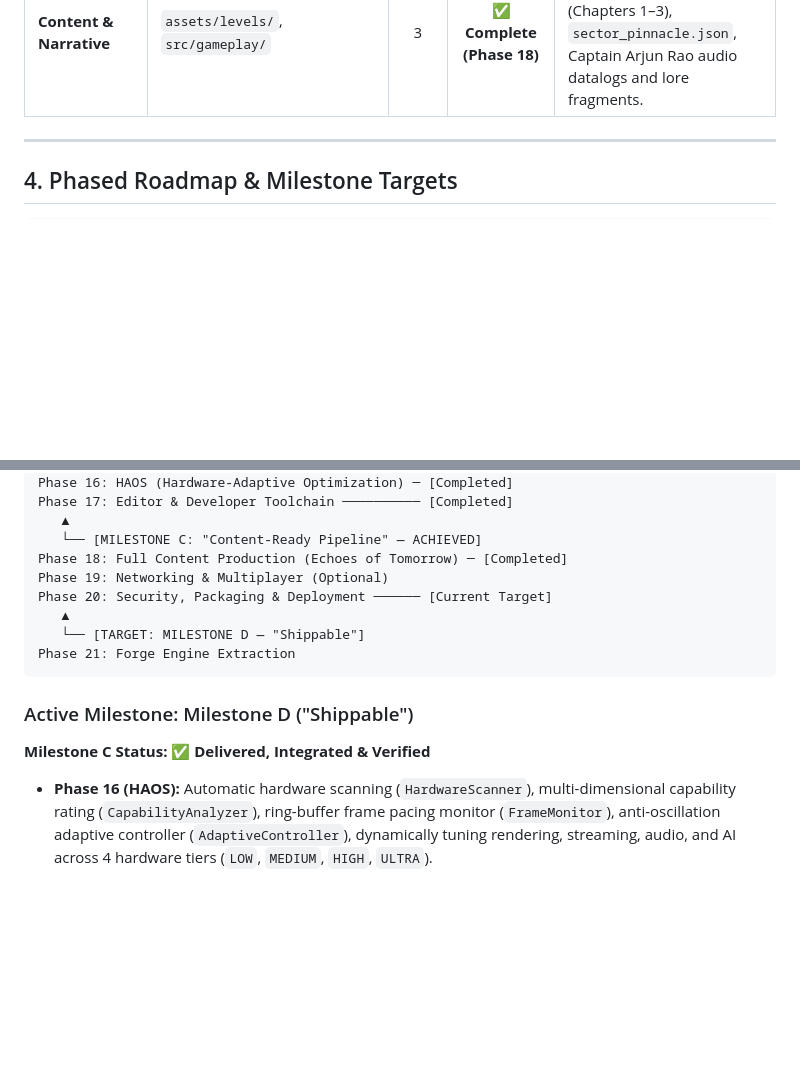
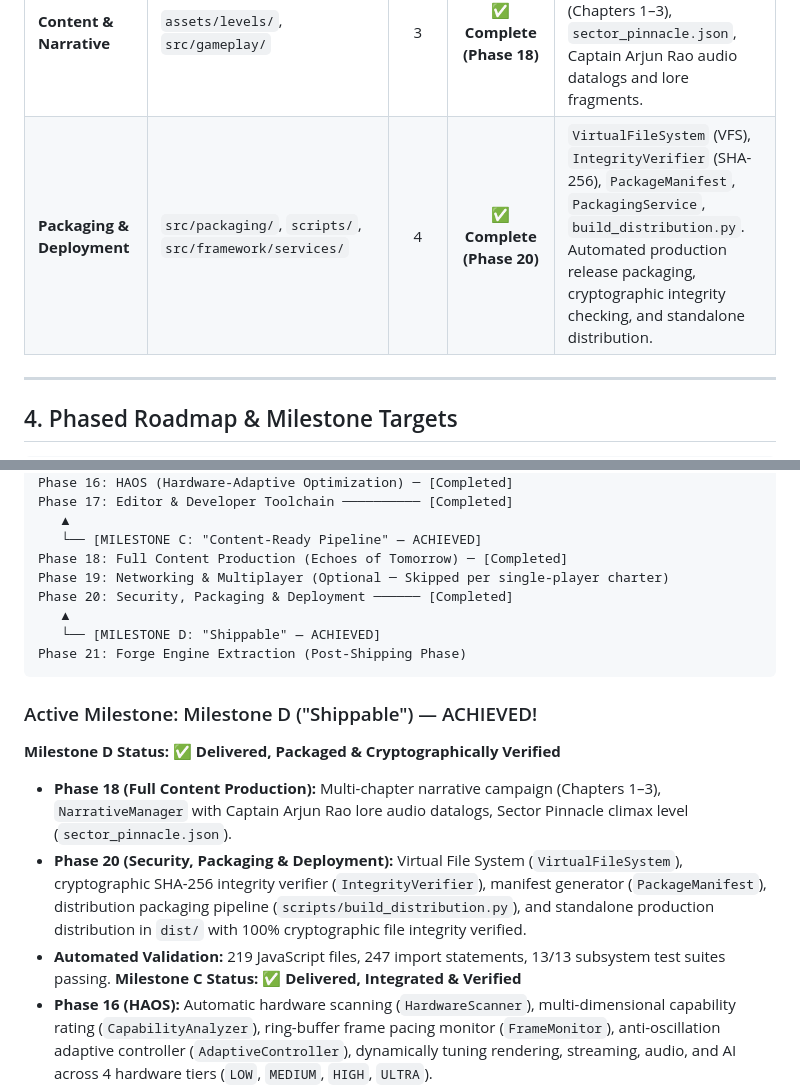
Before and after one commit to sretrowave3-dev/ACTIVE-GPT--EchoesOfTomorrow-, a Markdown page: MEMORY_CONTEXT.md, 2 parts joined by grey strips. Rendered like a GitHub page; blank space fills up the shorter version.

Commit message:
docs: recalibrate memory context celebrating Milestone D Shippable achievement

````diff
--- a/MEMORY_CONTEXT.md
+++ b/MEMORY_CONTEXT.md
@@ -107,6 +107,7 @@ Echoes of Tomorrow (The Game)
 | **HAOS (Adaptive Runtime)** | `src/haos/`, `src/framework/services/` | 6 | ✅ **Complete (Phase 16)** | `HardwareScanner`, `CapabilityAnalyzer`, `PerformanceProfile`, `FrameMonitor`, `AdaptiveController`, `HAOSService`. Autonomous hardware scanning, frame pacing analysis, and cross-subsystem quality scaling. |
 | **Editor & Toolchain** | `src/editor/`, `src/framework/services/` | 4 | ✅ **Complete (Phase 17)** | `LevelSerializer`, `CommandInterpreter`, `EditorDevOverlay`, `EditorService`. Data-driven JSON level pipeline (`sector_omega.json`), in-engine CLI terminal (`~`), live ECS hierarchy & component inspector. |
 | **Content & Narrative** | `assets/levels/`, `src/gameplay/` | 3 | ✅ **Complete (Phase 18)** | `NarrativeManager`, multi-chapter campaign (Chapters 1–3), `sector_pinnacle.json`, Captain Arjun Rao audio datalogs and lore fragments. |
+| **Packaging & Deployment** | `src/packaging/`, `scripts/`, `src/framework/services/` | 4 | ✅ **Complete (Phase 20)** | `VirtualFileSystem` (VFS), `IntegrityVerifier` (SHA-256), `PackageManifest`, `PackagingService`, `build_distribution.py`. Automated production release packaging, cryptographic integrity checking, and standalone distribution. |
 
 ---
 
@@ -138,14 +139,18 @@ Phase 17: Editor & Developer Toolchain ────────── [Completed
    ▲
    └── [MILESTONE C: "Content-Ready Pipeline" — ACHIEVED]
 Phase 18: Full Content Production (Echoes of Tomorrow) ─ [Completed]
-Phase 19: Networking & Multiplayer (Optional)
-Phase 20: Security, Packaging & Deployment ────── [Current Target]
+Phase 19: Networking & Multiplayer (Optional ─ Skipped per single-player charter)
+Phase 20: Security, Packaging & Deployment ────── [Completed]
    ▲
-   └── [TARGET: MILESTONE D — "Shippable"]
-Phase 21: Forge Engine Extraction
+   └── [MILESTONE D: "Shippable" — ACHIEVED]
+Phase 21: Forge Engine Extraction (Post-Shipping Phase)
 ```
 
-### Active Milestone: Milestone D ("Shippable")
+### Active Milestone: Milestone D ("Shippable") — ACHIEVED!
+**Milestone D Status:** ✅ **Delivered, Packaged & Cryptographically Verified**
+- **Phase 18 (Full Content Production):** Multi-chapter narrative campaign (Chapters 1–3), `NarrativeManager` with Captain Arjun Rao lore audio datalogs, Sector Pinnacle climax level (`sector_pinnacle.json`).
+- **Phase 20 (Security, Packaging & Deployment):** Virtual File System (`VirtualFileSystem`), cryptographic SHA-256 integrity verifier (`IntegrityVerifier`), manifest generator (`PackageManifest`), distribution packaging pipeline (`scripts/build_distribution.py`), and standalone production distribution in `dist/` with 100% cryptographic file integrity verified.
+- **Automated Validation:** 219 JavaScript files, 247 import statements, 13/13 subsystem test suites passing.
 **Milestone C Status:** ✅ **Delivered, Integrated & Verified**
 - **Phase 16 (HAOS):** Automatic hardware scanning (`HardwareScanner`), multi-dimensional capability rating (`CapabilityAnalyzer`), ring-buffer frame pacing monitor (`FrameMonitor`), anti-oscillation adaptive controller (`AdaptiveController`), dynamically tuning rendering, streaming, audio, and AI across 4 hardware tiers (`LOW`, `MEDIUM`, `HIGH`, `ULTRA`).
 - **Phase 17 (Editor & Developer Toolchain):** Data-driven level serialization pipeline (`LevelSerializer`), sample second level (`assets/levels/sector_omega.json`) loading into the live simulation without touching engine code, in-engine developer drawer overlay (`EditorDevOverlay`) toggled with `[~]`, CLI developer command interpreter (`CommandInterpreter`), live ECS hierarchy & component inspector, and HAOS runtime profiler.
````
